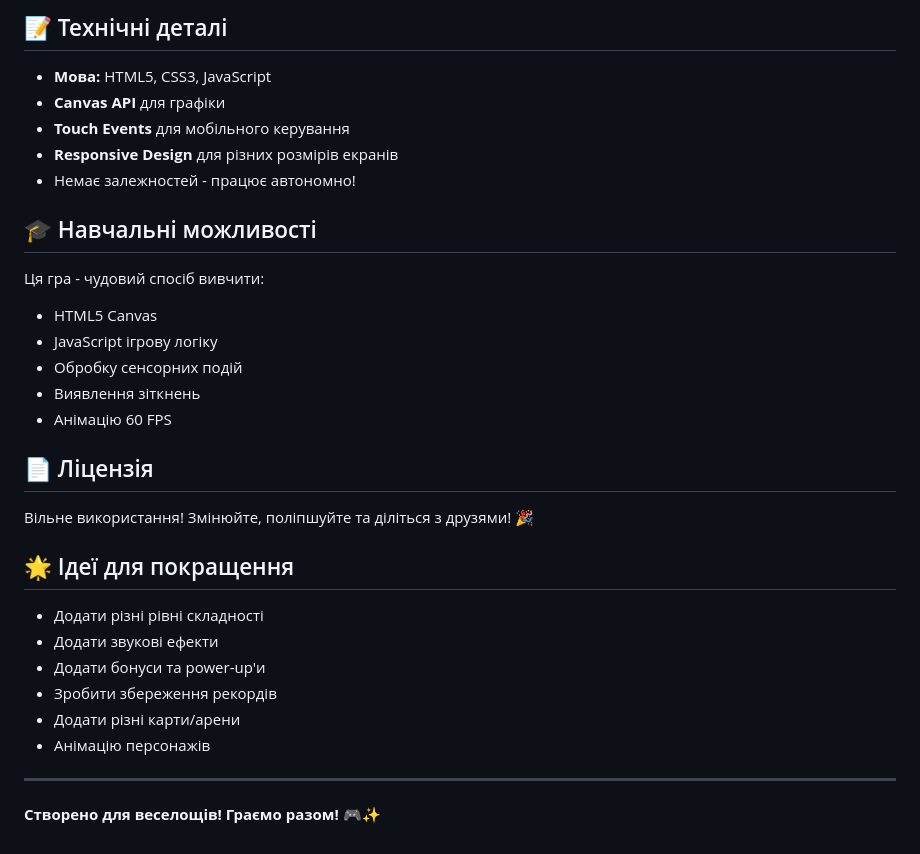
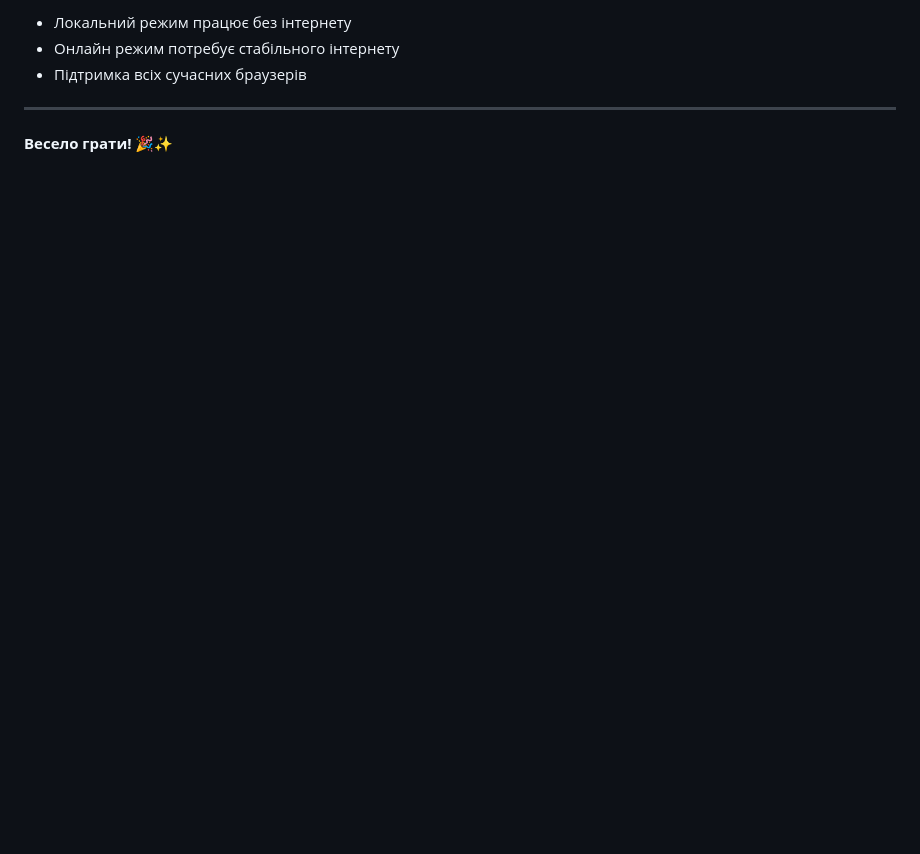
Before and after one commit to vladosik24/-, a Markdown page: README.md, the part around one of its changes. Rendered like a GitHub page; blank space fills up the shorter version.

```diff
--- a/README.md
+++ b/README.md
@@ -128,33 +91,7 @@ for (let i = 0; i < 8; i++) {  // Змініть 8 на іншу кількіс
-## 📝 Технічні деталі
-
-- **Мова:** HTML5, CSS3, JavaScript
-- **Canvas API** для графіки
-- **Touch Events** для мобільного керування
-- **Responsive Design** для різних розмірів екранів
-- Немає залежностей - працює автономно!
-
-## 🎓 Навчальні можливості
-
-Ця гра - чудовий спосіб вивчити:
-- HTML5 Canvas
-- JavaScript ігрову логіку
-- Обробку сенсорних подій
-- Виявлення зіткнень
-- Анімацію 60 FPS
-
-## 📄 Ліцензія
-
-Вільне використання! Змінюйте, поліпшуйте та діліться з друзями! 🎉
-
-## 🌟 Ідеї для покращення
-
-- Додати різні рівні складності
-- Додати звукові ефекти
-- Додати бонуси та power-up'и
-- Зробити збереження рекордів
-- Додати різні карти/арени
-- Анімацію персонажів
+- Локальний режим працює без інтернету
+- Онлайн режим потребує стабільного інтернету
+- Підтримка всіх сучасних браузерів
 
 ---
 
-**Створено для веселощів! Граємо разом! 🎮✨**
+**Весело грати! 🎉✨**
```
Also changed, not shown: other parts of README.md (+72 -109 lines).
